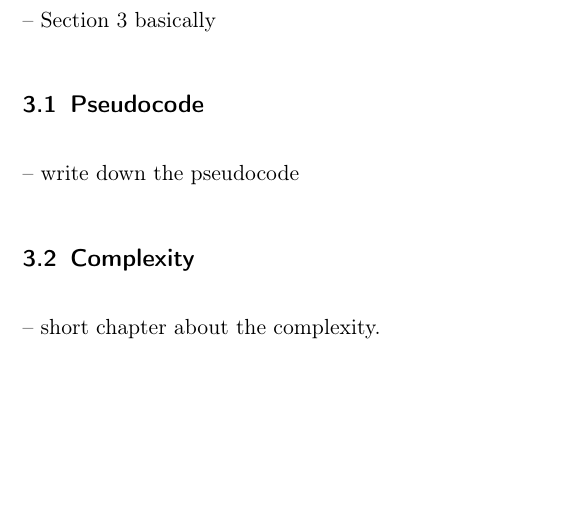
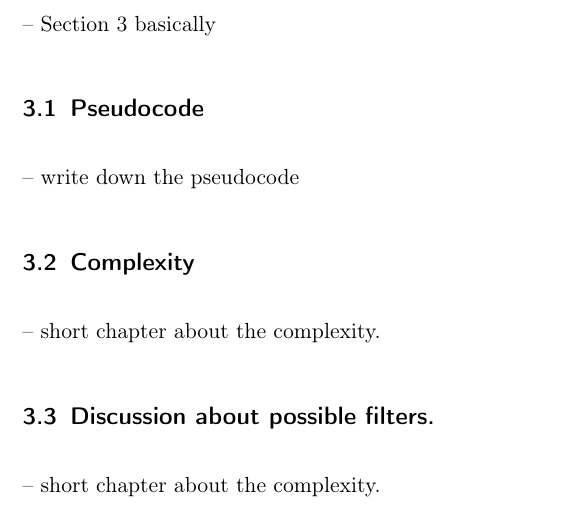
Before and after one commit to 1Manuel/aps, a LaTeX document (report/report.tex): part of page 2 of 2, cut so that both start at the same text, the shorter picture padded with empty space. Compiled offline with pdfLaTeX.

Commit message:
Added subsection in chapter 3.

```diff
--- a/report/report.tex
+++ b/report/report.tex
@@ -56,6 +56,9 @@ bookmarks=true,%
 \subsection{Complexity}
 -- short chapter about the complexity.
 
+\subsection{Discussion about possible filters.}
+-- short chapter about the complexity.
+
 \printnoidxglossaries
 
 \end{document}
```
